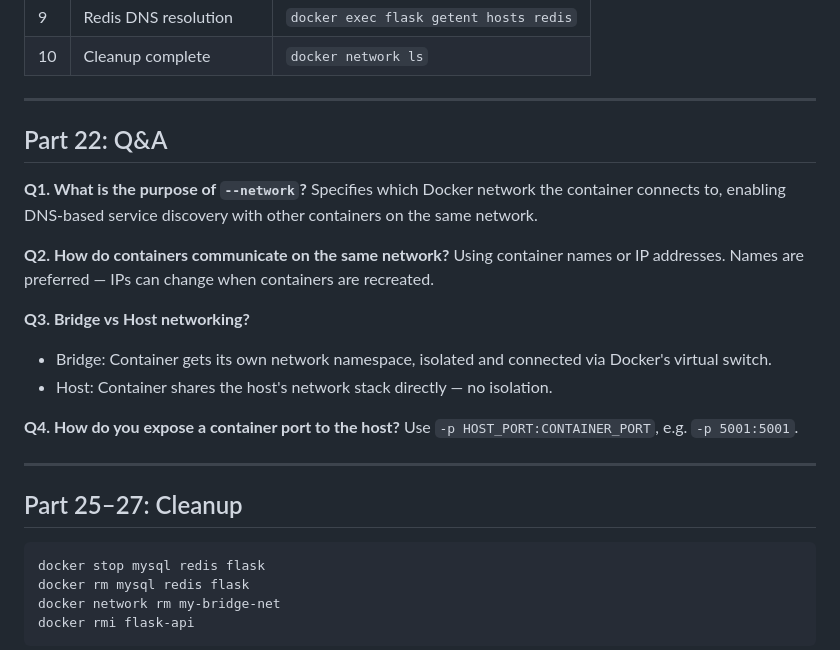
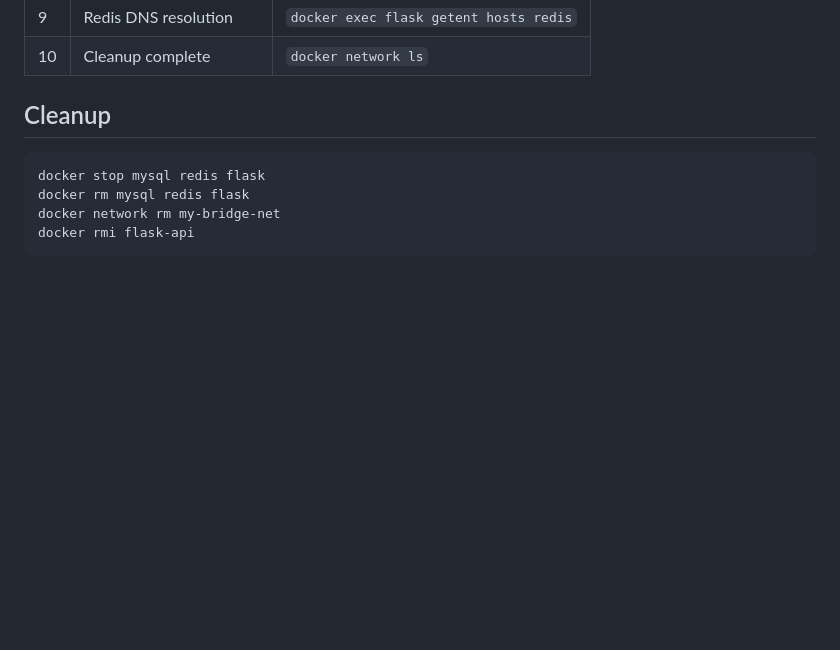
Before and after one commit to AyushJha004/Devops_ISE, a Markdown page: Exercise4/README.md, the part around the change. Rendered like a GitHub page; blank space fills up the shorter version.

Commit message:
Update README to remove Q&A and cleanup details
Removed Q&A section and cleanup instructions from README.

````diff
--- a/Exercise4/README.md
+++ b/Exercise4/README.md
@@ -177,26 +177,7 @@ Expected: Redis returns `PONG`. MySQL shows `devopsdb`, `information_schema`, `m
 | 9 | Redis DNS resolution | `docker exec flask getent hosts redis` |
 | 10 | Cleanup complete | `docker network ls` |
 
----
-
-## Part 22: Q&A
-
-**Q1. What is the purpose of `--network`?**
-Specifies which Docker network the container connects to, enabling DNS-based service discovery with other containers on the same network.
-
-**Q2. How do containers communicate on the same network?**
-Using container names or IP addresses. Names are preferred — IPs can change when containers are recreated.
-
-**Q3. Bridge vs Host networking?**
-- Bridge: Container gets its own network namespace, isolated and connected via Docker's virtual switch.
-- Host: Container shares the host's network stack directly — no isolation.
-
-**Q4. How do you expose a container port to the host?**
-Use `-p HOST_PORT:CONTAINER_PORT`, e.g. `-p 5001:5001`.
-
----
-
-## Part 25–27: Cleanup
+## Cleanup
 
 ```powershell
 docker stop mysql redis flask
````
